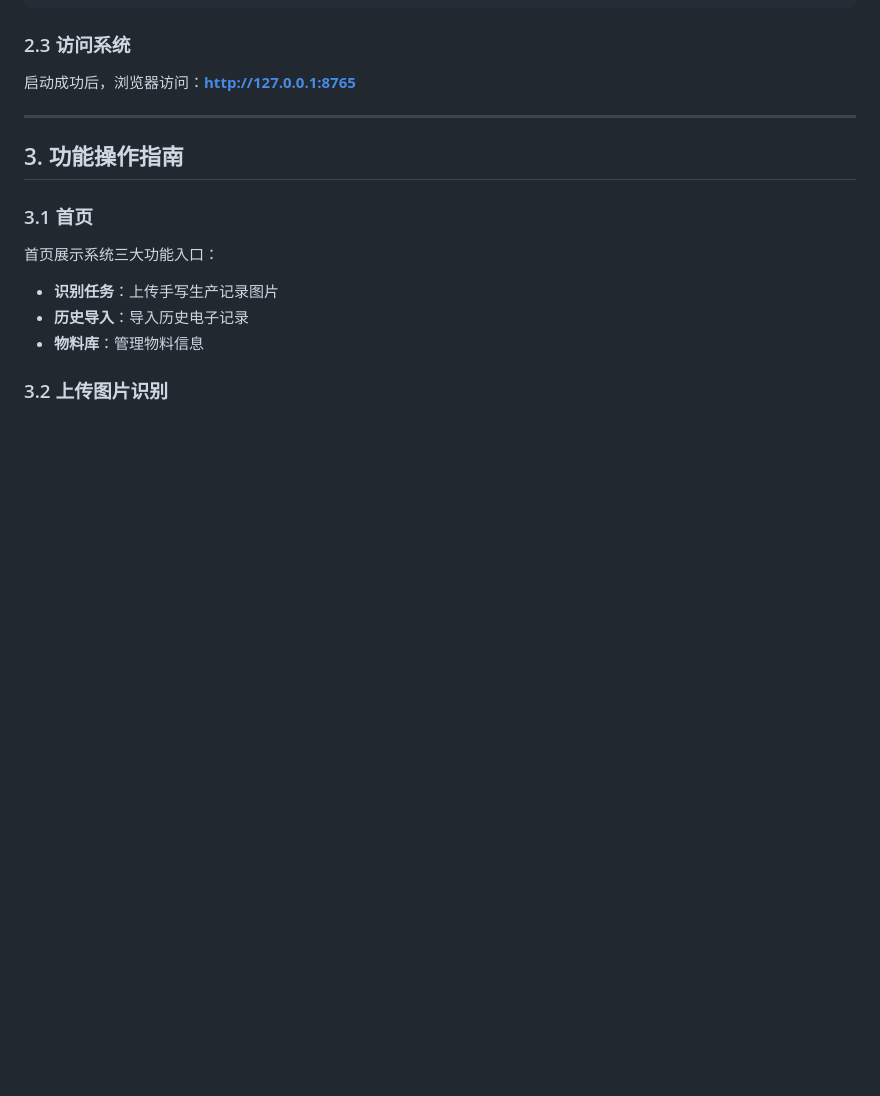
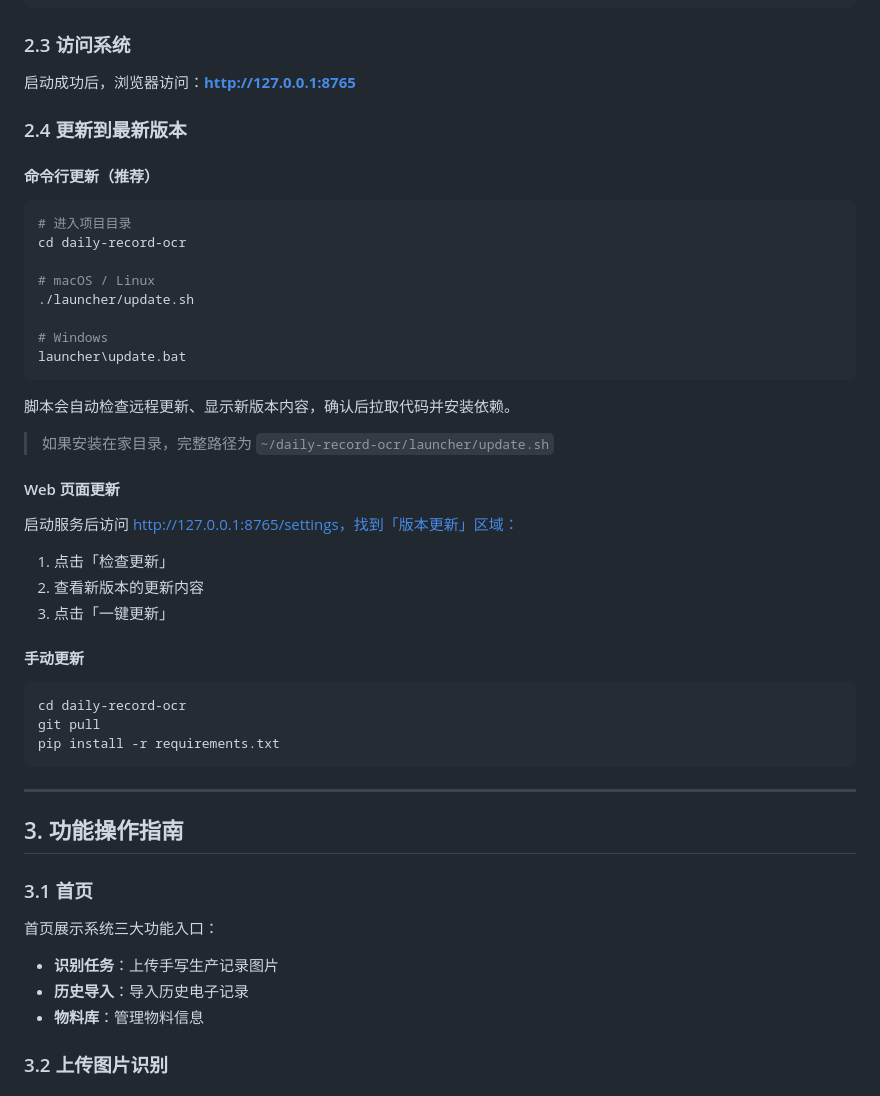
Before and after one commit to liumingyang-maker/daily-record-ocr, a Markdown page: USAGE.md, the part around the change. Drawn GitHub-style; blank space fills up the shorter version.

Commit message:
docs: clarify update instructions - must be in project directory

````diff
--- a/USAGE.md
+++ b/USAGE.md
@@ -90,6 +90,40 @@ python3 -m app.main            # macOS/Linux
 ### 2.3 访问系统
 
 启动成功后，浏览器访问：**http://127.0.0.1:8765**
+
+### 2.4 更新到最新版本
+
+#### 命令行更新（推荐）
+
+```bash
+# 进入项目目录
+cd daily-record-ocr
+
+# macOS / Linux
+./launcher/update.sh
+
+# Windows
+launcher\update.bat
+```
+
+脚本会自动检查远程更新、显示新版本内容，确认后拉取代码并安装依赖。
+
+> 如果安装在家目录，完整路径为 `~/daily-record-ocr/launcher/update.sh`
+
+#### Web 页面更新
+
+启动服务后访问 http://127.0.0.1:8765/settings，找到「版本更新」区域：
+1. 点击「检查更新」
+2. 查看新版本的更新内容
+3. 点击「一键更新」
+
+#### 手动更新
+
+```bash
+cd daily-record-ocr
+git pull
+pip install -r requirements.txt
+```
 
 ---
 
````
Also changed, not shown: README.md (+5 -0 lines).
